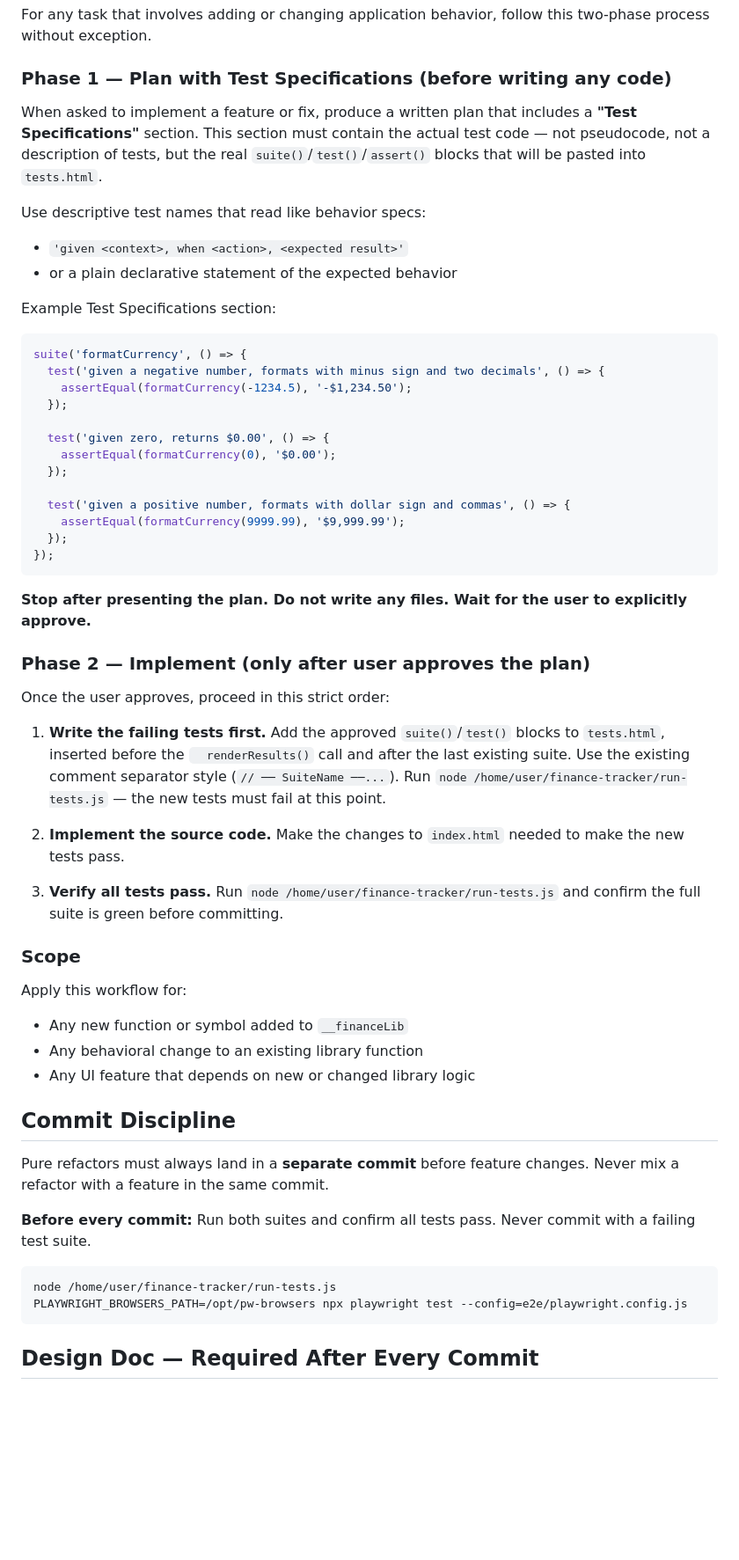
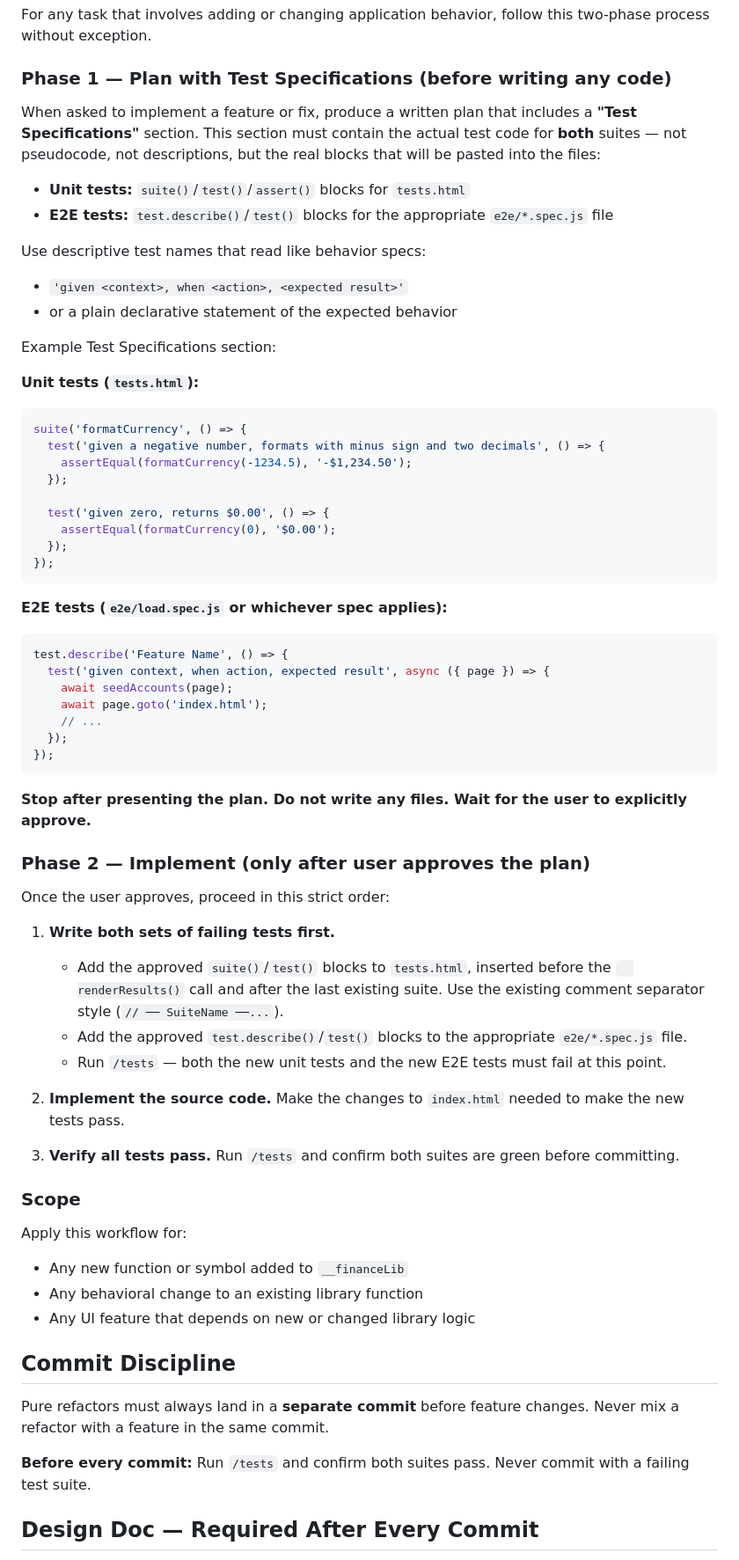
Before and after one commit to tonylc/finance-tracker, a Markdown page: CLAUDE.md, the part around one of its changes. Shown at 88% size. Rendered like a GitHub page; blank space fills up the shorter version.

Commit message:
Update CLAUDE.md BDD workflow: /tests for both suites, require unit + E2E specs in plan
Centralize all test invocations to /tests (which runs both unit and E2E
suites). Phase 1 plan must now include test code for both suites before
approval. Phase 2 step 1 writes both sets of failing tests and confirms
both fail via /tests before any source code is touched.

https://claude.ai/code/session_015QXCWHt2yTQkydFdyca5ov

````diff
--- a/CLAUDE.md
+++ b/CLAUDE.md
@@ -18,7 +18,10 @@ For any task that involves adding or changing application behavior, follow this
 
 ### Phase 1 — Plan with Test Specifications (before writing any code)
 
-When asked to implement a feature or fix, produce a written plan that includes a **"Test Specifications"** section. This section must contain the actual test code — not pseudocode, not a description of tests, but the real `suite()`/`test()`/`assert()` blocks that will be pasted into `tests.html`.
+When asked to implement a feature or fix, produce a written plan that includes a **"Test Specifications"** section. This section must contain the actual test code for **both** suites — not pseudocode, not descriptions, but the real blocks that will be pasted into the files:
+
+- **Unit tests:** `suite()`/`test()`/`assert()` blocks for `tests.html`
+- **E2E tests:** `test.describe()`/`test()` blocks for the appropriate `e2e/*.spec.js` file
 
 Use descriptive test names that read like behavior specs:
 - `'given <context>, when <action>, <expected result>'`
@@ -26,6 +29,7 @@ Use descriptive test names that read like behavior specs:
 
 Example Test Specifications section:
 
+**Unit tests (`tests.html`):**
 ```javascript
 suite('formatCurrency', () => {
   test('given a negative number, formats with minus sign and two decimals', () => {
@@ -35,9 +39,16 @@ suite('formatCurrency', () => {
   test('given zero, returns $0.00', () => {
     assertEqual(formatCurrency(0), '$0.00');
   });
+});
+```
 
-  test('given a positive number, formats with dollar sign and commas', () => {
-    assertEqual(formatCurrency(9999.99), '$9,999.99');
+**E2E tests (`e2e/load.spec.js` or whichever spec applies):**
+```javascript
+test.describe('Feature Name', () => {
+  test('given context, when action, expected result', async ({ page }) => {
+    await seedAccounts(page);
+    await page.goto('index.html');
+    // ...
   });
 });
 ```
@@ -48,11 +59,14 @@ suite('formatCurrency', () => {
 
 Once the user approves, proceed in this strict order:
 
-1. **Write the failing tests first.** Add the approved `suite()`/`test()` blocks to `tests.html`, inserted before the `  renderResults()` call and after the last existing suite. Use the existing comment separator style (`// ── SuiteName ──...`). Run `node /home/user/finance-tracker/run-tests.js` — the new tests must fail at this point.
+1. **Write both sets of failing tests first.**
+   - Add the approved `suite()`/`test()` blocks to `tests.html`, inserted before the `  renderResults()` call and after the last existing suite. Use the existing comment separator style (`// ── SuiteName ──...`).
+   - Add the approved `test.describe()`/`test()` blocks to the appropriate `e2e/*.spec.js` file.
+   - Run `/tests` — both the new unit tests and the new E2E tests must fail at this point.
 
 2. **Implement the source code.** Make the changes to `index.html` needed to make the new tests pass.
 
-3. **Verify all tests pass.** Run `node /home/user/finance-tracker/run-tests.js` and confirm the full suite is green before committing.
+3. **Verify all tests pass.** Run `/tests` and confirm both suites are green before committing.
 
 ### Scope
 
@@ -65,12 +79,7 @@ Apply this workflow for:
 
 Pure refactors must always land in a **separate commit** before feature changes. Never mix a refactor with a feature in the same commit.
 
-**Before every commit:** Run both suites and confirm all tests pass. Never commit with a failing test suite.
-
-```bash
-node /home/user/finance-tracker/run-tests.js
-PLAYWRIGHT_BROWSERS_PATH=/opt/pw-browsers npx playwright test --config=e2e/playwright.config.js
-```
+**Before every commit:** Run `/tests` and confirm both suites pass. Never commit with a failing test suite.
 
 ## Design Doc — Required After Every Commit
 
````
Also changed, not shown: other parts of CLAUDE.md (+1 -3 lines).
